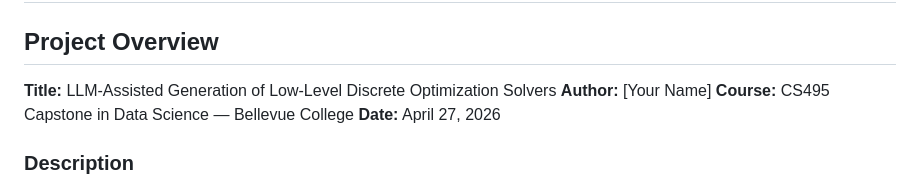
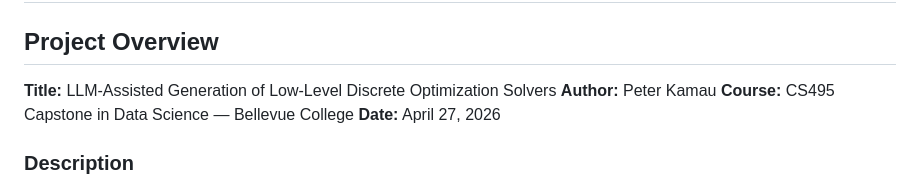
Before and after one commit to PeterKamau24/CS495-Logistics-Optimization-LLM, a Markdown page: PLAN.md, the part around the change. GitHub-like rendering.

```diff
--- a/PLAN.md
+++ b/PLAN.md
@@ -3,7 +3,7 @@
 ## Project Overview
 
 **Title:** LLM-Assisted Generation of Low-Level Discrete Optimization Solvers
-**Author:** [Your Name]
+**Author:** Peter Kamau
 **Course:** CS495 Capstone in Data Science — Bellevue College
 **Date:** April 27, 2026
 
```
